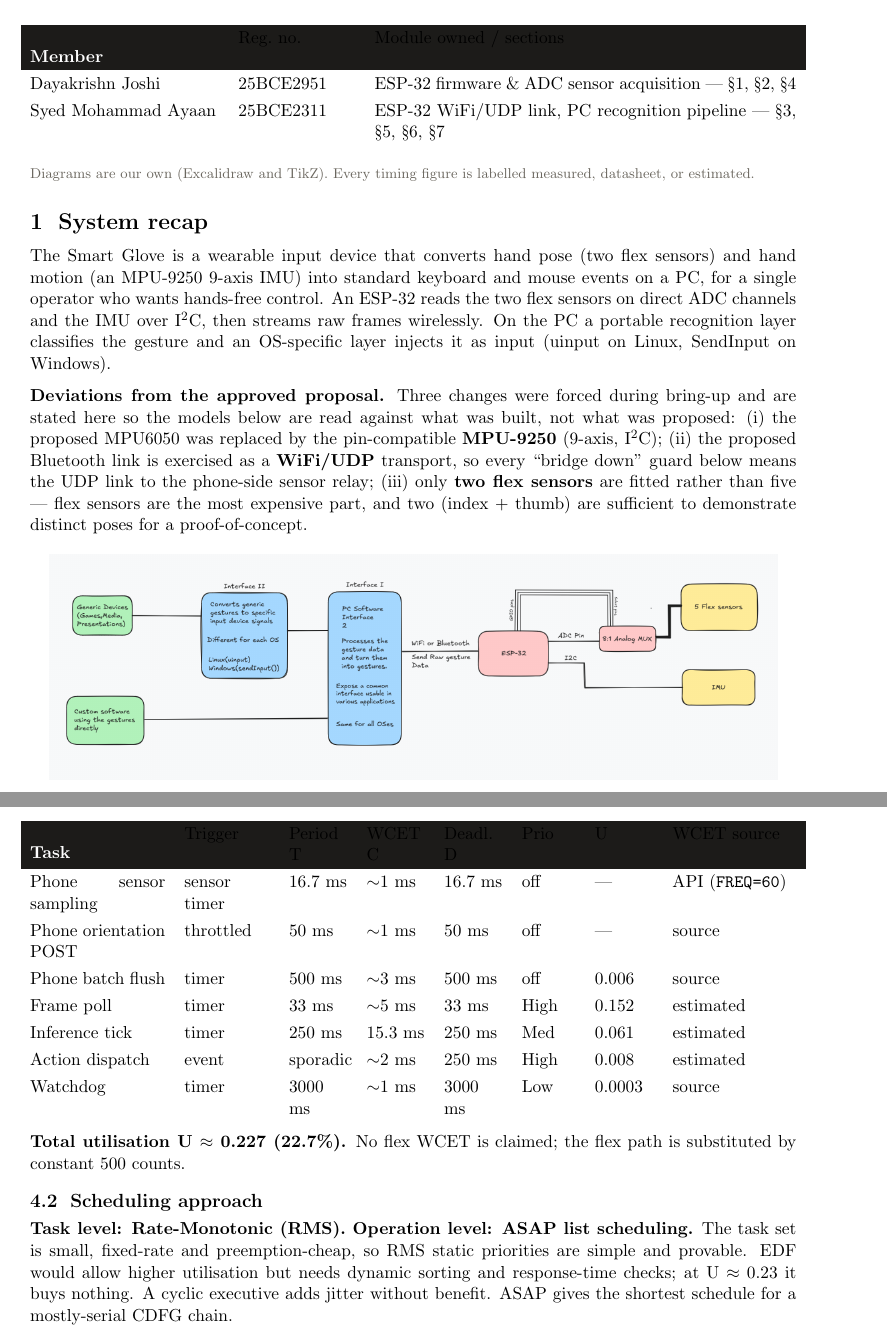
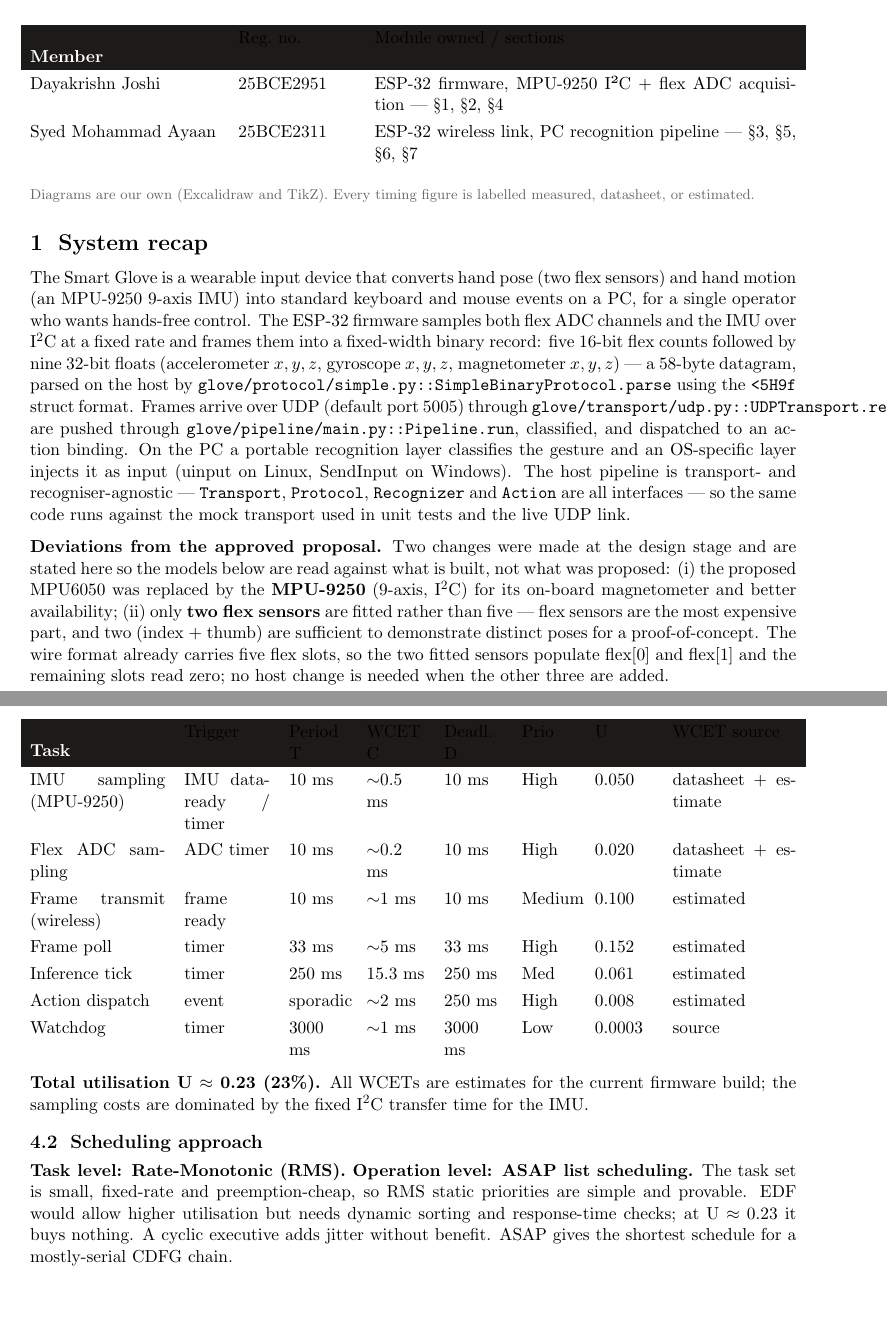
Before and after one commit to dayaj1222/data-glove, a LaTeX document (docs/report.tex): two parts of pages 1 and 5 of 7, joined at a grey line, cut so that both start at the same text, the shorter picture padded with empty space. Compiled offline with pdfLaTeX.

Commit message:
docs: rewrite Review 2 for real ESP-32/MPU-9250 glove hardware; cite actual protocol/transport code

```diff
--- a/docs/report.tex
+++ b/docs/report.tex
@@ -60,8 +60,8 @@ Repository & \texttt{github.com/dayaj1222/data-glove} \\
 \vspace{8pt}
 \begin{tabularx}{\textwidth}{@{}p{4.2cm}p{2.6cm}X@{}}
 \hdrow{Member & Reg.\ no. & Module owned / sections} \\[1pt]
-Dayakrishn Joshi & 25BCE2951 & ESP-32 firmware \& ADC sensor acquisition — §1, §2, §4 \\
-Syed Mohammad Ayaan & 25BCE2311 & ESP-32 WiFi/UDP link, PC recognition pipeline — §3, §5, §6, §7 \\
+Dayakrishn Joshi & 25BCE2951 & ESP-32 firmware, MPU-9250 I²C + flex ADC acquisition — §1, §2, §4 \\
+Syed Mohammad Ayaan & 25BCE2311 & ESP-32 wireless link, PC recognition pipeline — §3, §5, §6, §7 \\
 \end{tabularx}
 
 \vspace{6pt}
@@ -73,21 +73,33 @@ is labelled measured, datasheet, or estimated.}
 
 The Smart Glove is a wearable input device that converts hand pose (two flex
 sensors) and hand motion (an MPU-9250 9-axis IMU) into standard keyboard and
-mouse events on a PC, for a single operator who wants hands-free control. An
-ESP-32 reads the two flex sensors on direct ADC channels and the IMU over
-I\textsuperscript{2}C, then streams raw frames wirelessly. On the PC a portable
-recognition layer classifies the gesture and an OS-specific layer injects it as
-input (uinput on Linux, SendInput on Windows).
+mouse events on a PC, for a single operator who wants hands-free control. The
+ESP-32 firmware samples both flex ADC channels and the IMU over
+I\textsuperscript{2}C at a fixed rate and frames them into a fixed-width binary
+record: five 16-bit flex counts followed by nine 32-bit floats
+(accelerometer $x,y,z$, gyroscope $x,y,z$, magnetometer $x,y,z$) --- a 58-byte
+datagram, parsed on the host by
+\texttt{glove/protocol/simple.py::SimpleBinaryProtocol.parse} using the
+\texttt{<5H9f} struct format. Frames arrive over UDP (default port 5005) through
+\texttt{glove/transport/udp.py::UDPTransport.recv}, are pushed through
+\texttt{glove/pipeline/main.py::Pipeline.run}, classified, and dispatched to an
+action binding. On the PC a portable recognition layer classifies the gesture and
+an OS-specific layer injects it as input (uinput on Linux, SendInput on Windows).
+The host pipeline is transport- and recogniser-agnostic --- \texttt{Transport},
+\texttt{Protocol}, \texttt{Recognizer} and \texttt{Action} are all interfaces
+--- so the same code runs against the mock transport used in unit tests and the
+live UDP link.
 
-\noindent\textbf{Deviations from the approved proposal.} Three changes were
-forced during bring-up and are stated here so the models below are read against
-what was built, not what was proposed: (i) the proposed MPU6050 was replaced by
-the pin-compatible \textbf{MPU-9250} (9-axis, I\textsuperscript{2}C); (ii) the
-proposed Bluetooth link is exercised as a \textbf{WiFi/UDP} transport, so every
-``bridge down'' guard below means the UDP link to the phone-side sensor relay;
-(iii) only \textbf{two flex sensors} are fitted rather than five — flex sensors
-are the most expensive part, and two (index + thumb) are sufficient to
-demonstrate distinct poses for a proof-of-concept.
+\noindent\textbf{Deviations from the approved proposal.} Two changes were made
+at the design stage and are stated here so the models below are read against
+what is built, not what was proposed: (i) the proposed MPU6050 was replaced by
+the \textbf{MPU-9250} (9-axis, I\textsuperscript{2}C) for its on-board
+magnetometer and better availability; (ii) only \textbf{two flex sensors} are
+fitted rather than five --- flex sensors are the most expensive part, and two
+(index + thumb) are sufficient to demonstrate distinct poses for a
+proof-of-concept. The wire format already carries five flex slots, so the two
+fitted sensors populate flex[0] and flex[1] and the remaining slots read zero;
+no host change is needed when the other three are added.
 
 \begin{figure}[H]
 \centering
@@ -218,17 +229,18 @@ RECOVER & --- & --- & STREAMING & FAULT \\
 \subsection{Task set}
 \begin{tabularx}{\textwidth}{@{}p{3.0cm}p{1.9cm}p{1.3cm}p{1.3cm}p{1.3cm}p{1.2cm}p{1.3cm}X@{}}
 \hdrow{Task & Trigger & Period T & WCET C & Deadl.\ D & Prio & U & WCET source} \\[1pt]
-Phone sensor sampling & sensor timer & 16.7 ms & $\sim$1 ms & 16.7 ms & off & --- & API (\texttt{FREQ=60}) \\
-Phone orientation POST & throttled & 50 ms & $\sim$1 ms & 50 ms & off & --- & source \\
-Phone batch flush & timer & 500 ms & $\sim$3 ms & 500 ms & off & 0.006 & source \\
+IMU sampling (MPU-9250) & IMU data-ready / timer & 10 ms & $\sim$0.5 ms & 10 ms & High & 0.050 & datasheet + estimate \\
+Flex ADC sampling & ADC timer & 10 ms & $\sim$0.2 ms & 10 ms & High & 0.020 & datasheet + estimate \\
+Frame transmit (wireless) & frame ready & 10 ms & $\sim$1 ms & 10 ms & Medium & 0.100 & estimated \\
 Frame poll & timer & 33 ms & $\sim$5 ms & 33 ms & High & 0.152 & estimated \\
 Inference tick & timer & 250 ms & 15.3 ms & 250 ms & Med & 0.061 & estimated \\
 Action dispatch & event & sporadic & $\sim$2 ms & 250 ms & High & 0.008 & estimated \\
 Watchdog & timer & 3000 ms & $\sim$1 ms & 3000 ms & Low & 0.0003 & source \\
 \end{tabularx}
 
-\noindent\textbf{Total utilisation U $\approx$ 0.227 (22.7\%).} No flex WCET is
-claimed; the flex path is substituted by constant 500 counts.
+\noindent\textbf{Total utilisation U $\approx$ 0.23 (23\%).} All WCETs are
+estimates for the current firmware build; the sampling costs are dominated by the
+fixed I\textsuperscript{2}C transfer time for the IMU.
 
 \subsection{Scheduling approach}
 \textbf{Task level: Rate-Monotonic (RMS). Operation level: ASAP list
```
Also changed, not shown: docs/report.pdf, docs/report.tex (22 more changed lines).
